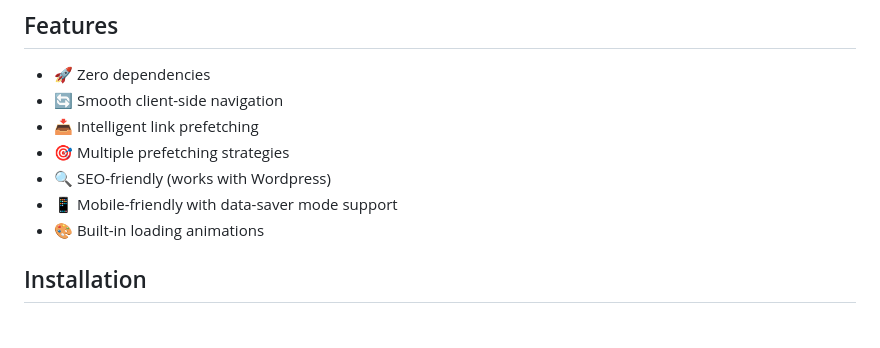
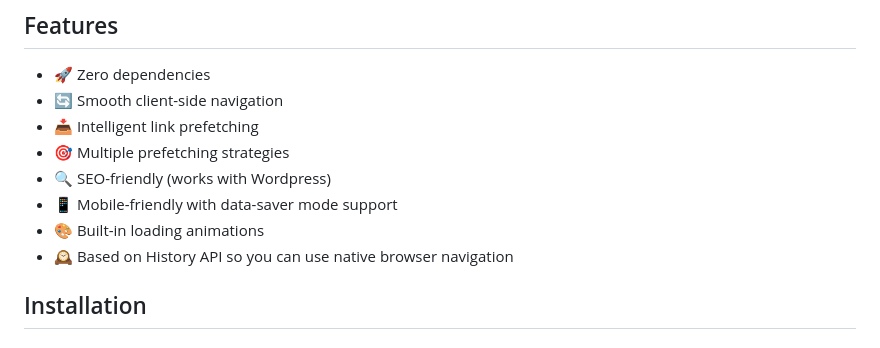
Before and after one commit to andreafuturi/PageFlick, a Markdown page: README.md, the part around the change. GitHub-like rendering.

```diff
--- a/README.md
+++ b/README.md
@@ -11,6 +11,8 @@ A minimal lightweight client-side router with intelligent prefetching capabiliti
 - 🔍 SEO-friendly (works with Wordpress)
 - 📱 Mobile-friendly with data-saver mode support
 - 🎨 Built-in loading animations
+- 🕰️ Based on History API so you can use native browser navigation
+
 
 ## Installation
 
```
